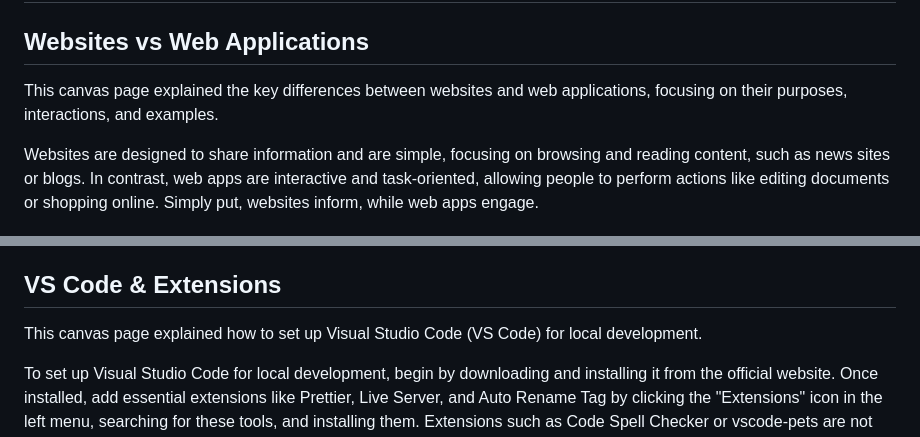
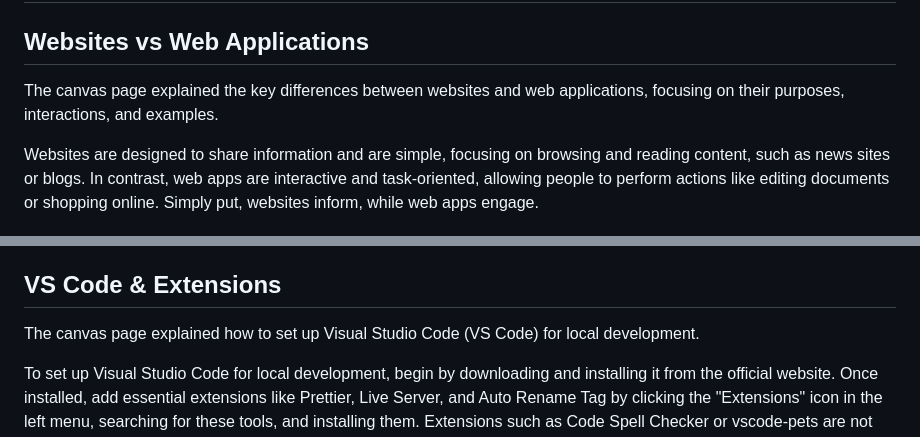
Before and after one commit to dshin02/NEWM-N-220, a Markdown page: Homework-1/readme.md, 2 parts joined by grey strips. Drawn GitHub-style.

```diff
--- a/Homework-1/readme.md
+++ b/Homework-1/readme.md
@@ -2,7 +2,7 @@
 
 ## Websites vs Web Applications
 
-This canvas page explained the key differences between websites and web applications, focusing on their purposes, interactions, and examples.
+The canvas page explained the key differences between websites and web applications, focusing on their purposes, interactions, and examples.
 
 Websites are designed to share information and are simple, focusing on browsing and reading content, such as news sites or blogs. In contrast, web apps are interactive and task-oriented, allowing people to perform actions like editing documents or shopping online. Simply put, websites inform, while web apps engage.
 
@@ -31,7 +31,7 @@ Web apps are interactive tools designed for tasks and personalized experiences.
 
 ## VS Code & Extensions
 
-This canvas page explained how to set up Visual Studio Code (VS Code) for local development.
+The canvas page explained how to set up Visual Studio Code (VS Code) for local development.
 
 To set up Visual Studio Code for local development, begin by downloading and installing it from the official website. Once installed, add essential extensions like Prettier, Live Server, and Auto Rename Tag by clicking the "Extensions" icon in the left menu, searching for these tools, and installing them. Extensions such as Code Spell Checker or vscode-pets are not required for this course.
 
```
Also changed, not shown: other parts of Homework-1/readme.md (+66 -1 lines).
